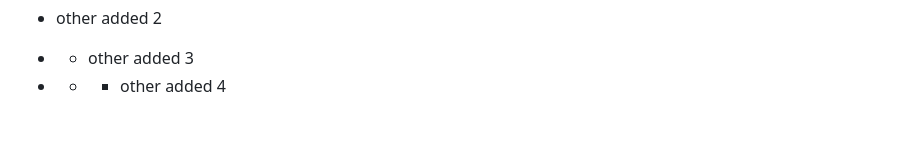
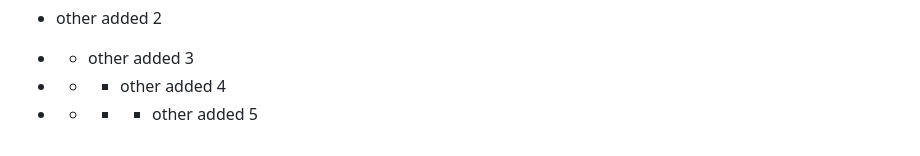
Before and after one commit to wagner-tanaka/quickflashcards-api, a Markdown page: README.md, the part around the change. GitHub-like rendering.

Commit message:
jenkin-test-test

```diff
--- a/README.md
+++ b/README.md
@@ -424,3 +424,4 @@ http://localhost/documentation
 - other added 2
 - - other added 3
 - - - other added 4
+- - - - other added 5
```
